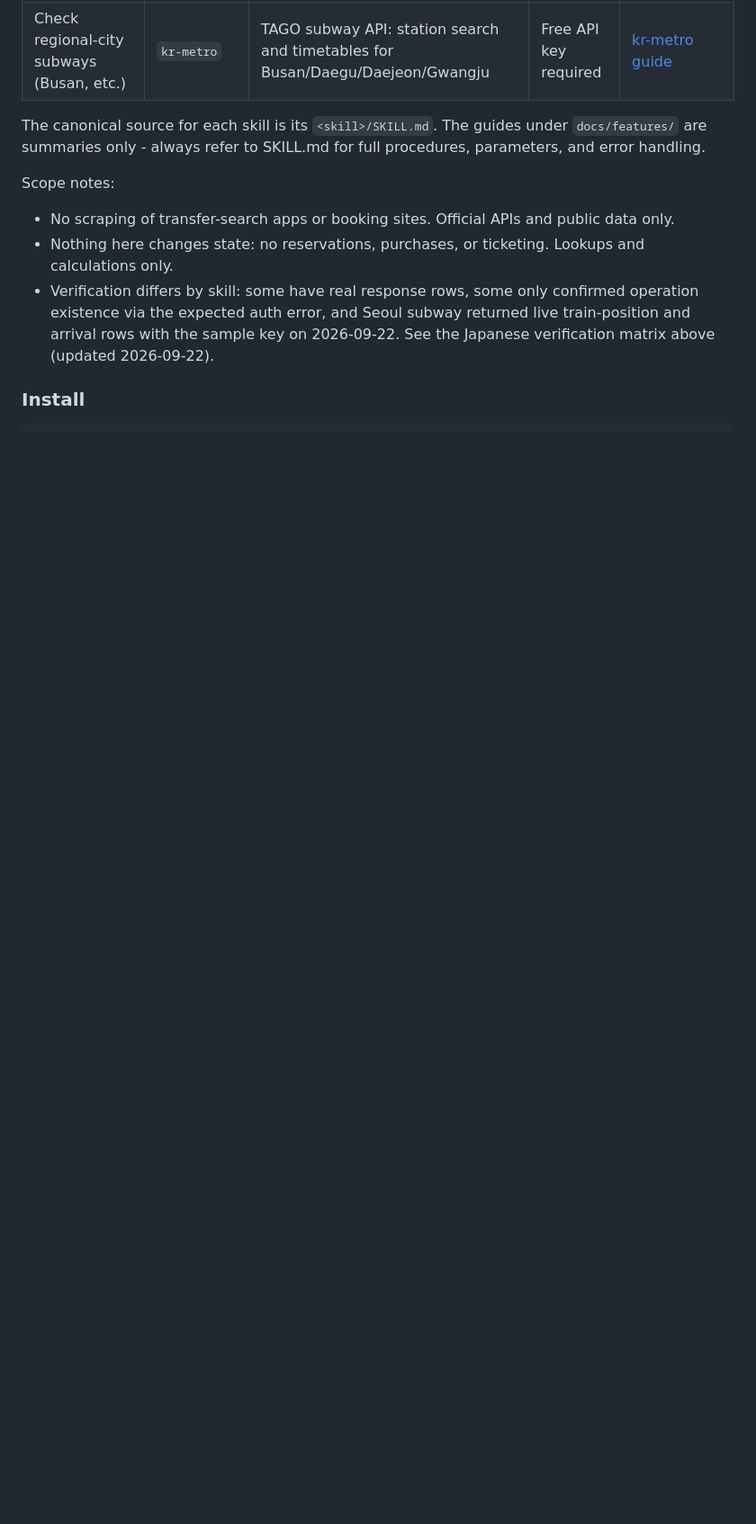
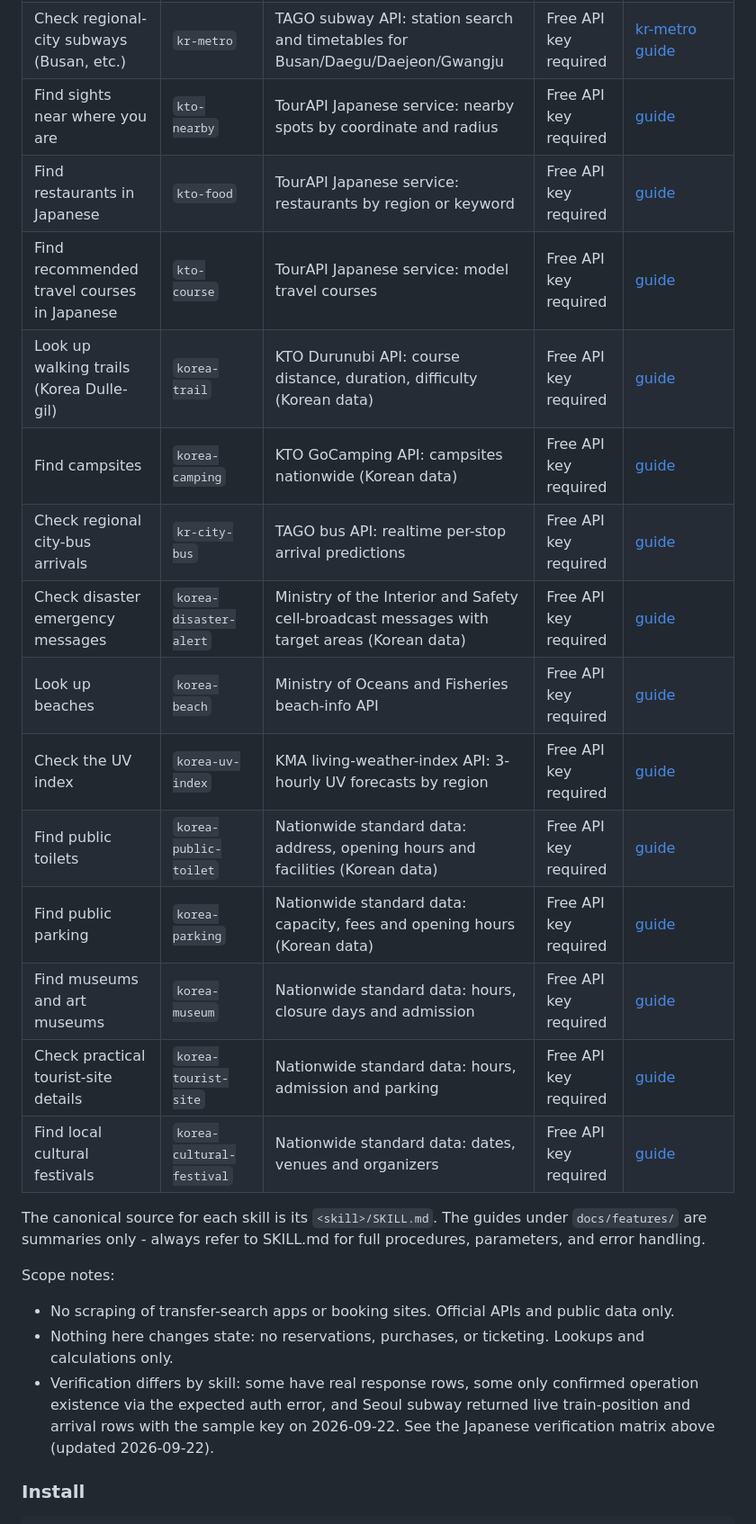
Before and after one commit to tahodev/tabi-skill, a Markdown page: README.md, the part around one of its changes. Shown at 90% size. GitHub-like rendering; blank space fills up the shorter version.

Commit message:
merge: resolve README against current main

```diff
--- a/README.md
+++ b/README.md
@@ -115,6 +129,20 @@ Sibling repos: [kurashi-skill](https://github.com/tahodev/kurashi-skill) (daily
 | Check the week-ahead weather outlook | `korea-weather-midterm` | KMA mid-range forecast API: 3-10 day outlook and temperatures | Free API key required | [korea-weather-midterm guide](docs/features/korea-weather-midterm.md) |
 | Check intercity bus times and fares | `kr-intercity-bus` | TAGO intercity bus API: terminal-to-terminal schedules (regional cities) | Free API key required | [kr-intercity-bus guide](docs/features/kr-intercity-bus.md) |
 | Check regional-city subways (Busan, etc.) | `kr-metro` | TAGO subway API: station search and timetables for Busan/Daegu/Daejeon/Gwangju | Free API key required | [kr-metro guide](docs/features/kr-metro.md) |
+| Find sights near where you are | `kto-nearby` | TourAPI Japanese service: nearby spots by coordinate and radius | Free API key required | [guide](docs/features/kto-nearby.md) |
+| Find restaurants in Japanese | `kto-food` | TourAPI Japanese service: restaurants by region or keyword | Free API key required | [guide](docs/features/kto-food.md) |
+| Find recommended travel courses in Japanese | `kto-course` | TourAPI Japanese service: model travel courses | Free API key required | [guide](docs/features/kto-course.md) |
+| Look up walking trails (Korea Dulle-gil) | `korea-trail` | KTO Durunubi API: course distance, duration, difficulty (Korean data) | Free API key required | [guide](docs/features/korea-trail.md) |
+| Find campsites | `korea-camping` | KTO GoCamping API: campsites nationwide (Korean data) | Free API key required | [guide](docs/features/korea-camping.md) |
+| Check regional city-bus arrivals | `kr-city-bus` | TAGO bus API: realtime per-stop arrival predictions | Free API key required | [guide](docs/features/kr-city-bus.md) |
+| Check disaster emergency messages | `korea-disaster-alert` | Ministry of the Interior and Safety cell-broadcast messages with target areas (Korean data) | Free API key required | [guide](docs/features/korea-disaster-alert.md) |
+| Look up beaches | `korea-beach` | Ministry of Oceans and Fisheries beach-info API | Free API key required | [guide](docs/features/korea-beach.md) |
+| Check the UV index | `korea-uv-index` | KMA living-weather-index API: 3-hourly UV forecasts by region | Free API key required | [guide](docs/features/korea-uv-index.md) |
+| Find public toilets | `korea-public-toilet` | Nationwide standard data: address, opening hours and facilities (Korean data) | Free API key required | [guide](docs/features/korea-public-toilet.md) |
+| Find public parking | `korea-parking` | Nationwide standard data: capacity, fees and opening hours (Korean data) | Free API key required | [guide](docs/features/korea-parking.md) |
+| Find museums and art museums | `korea-museum` | Nationwide standard data: hours, closure days and admission | Free API key required | [guide](docs/features/korea-museum.md) |
+| Check practical tourist-site details | `korea-tourist-site` | Nationwide standard data: hours, admission and parking | Free API key required | [guide](docs/features/korea-tourist-site.md) |
+| Find local cultural festivals | `korea-cultural-festival` | Nationwide standard data: dates, venues and organizers | Free API key required | [guide](docs/features/korea-cultural-festival.md) |
 
 The canonical source for each skill is its `<skill>/SKILL.md`. The guides under `docs/features/` are summaries only - always refer to SKILL.md for full procedures, parameters, and error handling.
 
```
Also changed, not shown: other parts of README.md (+16 -2 lines).
